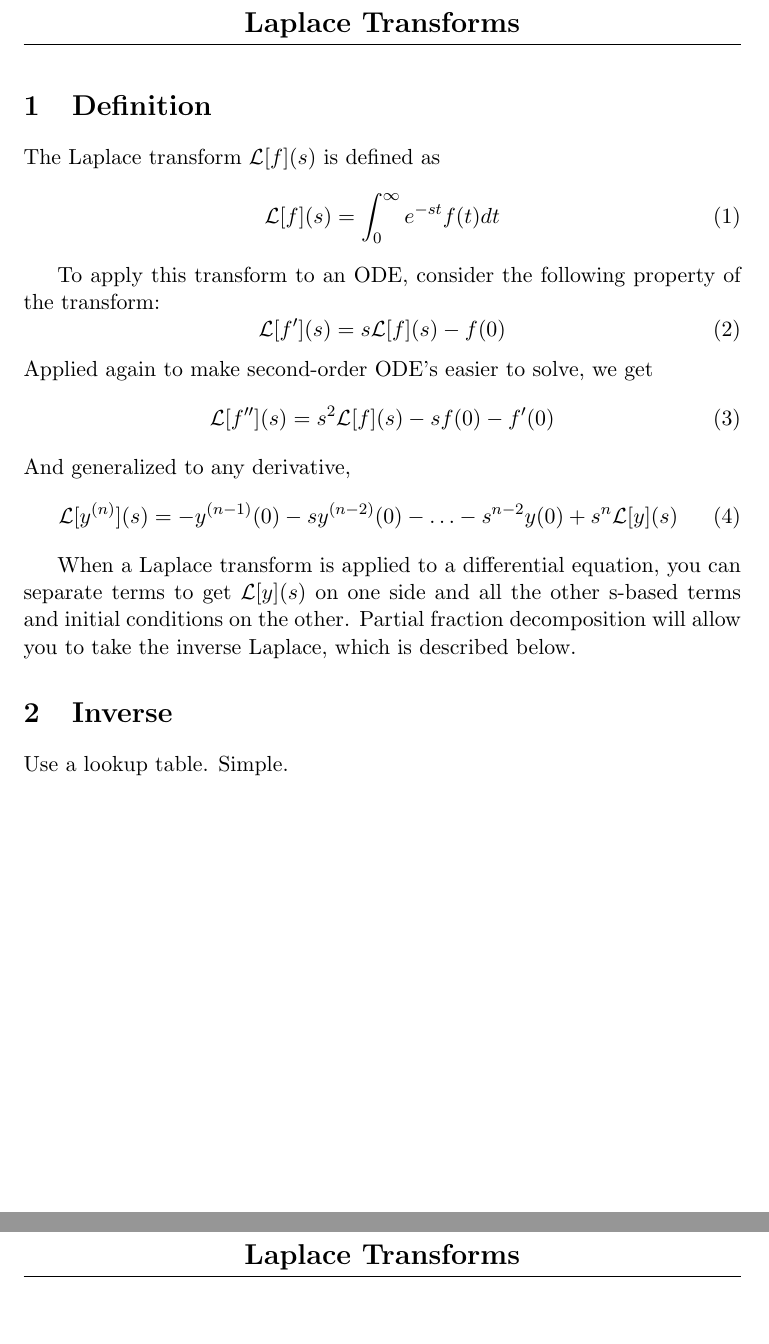
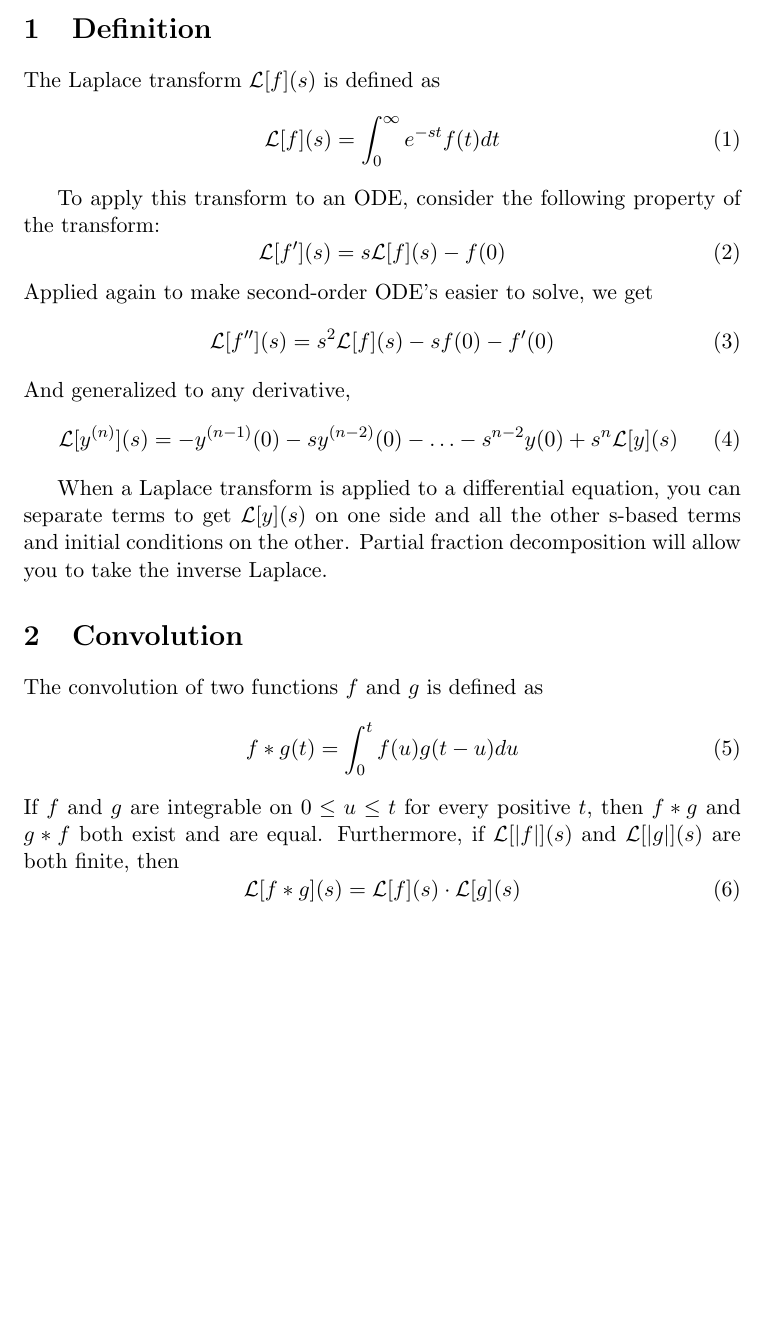
Before and after one commit to xjtian/class_notes, a LaTeX document (MATH341/laplace.tex): two parts of pages 1 and 2 of 2 before the commit and part of page 1 of 3 after it, the two joined at a grey line, cut at the place of the change, the shorter picture padded with empty space. Compiled offline with pdfLaTeX.

Commit message:
Finished up Laplace and convolution notes.

```diff
--- a/MATH341/laplace.tex
+++ b/MATH341/laplace.tex
@@ -37,10 +37,19 @@
 		\Lagr[y^{(n)}](s) = -y^{(n-1)}(0) - sy^{(n-2)}(0) - \ldots -s^{n-2}y(0) + s^n\Lagr[y](s)
 	\end{equation}
 
-	When a Laplace transform is applied to a differential equation, you can separate terms to get $\Lagr[y](s)$ on one side and all the other s-based terms and initial conditions on the other. Partial fraction decomposition will allow you to take the inverse Laplace, which is described below.
+	When a Laplace transform is applied to a differential equation, you can separate terms to get $\Lagr[y](s)$ on one side and all the other s-based terms and initial conditions on the other. Partial fraction decomposition will allow you to take the inverse Laplace.
 
-\section{Inverse}
-	Use a lookup table. Simple.
 	\begin{figure}[htb]
 		\centering
 		\includegraphics[width=\textwidth]{laplace.png}
+	\end{figure}
+
+\section{Convolution}
+	The convolution of two functions $f$ and $g$ is defined as
+	\begin{equation}
+		f \ast g(t) = \int_0^t f(u)g(t-u)du
+	\end{equation}
+	If $f$ and $g$ are integrable on $0 \leq u \leq t$ for every positive $t$, then $f\ast g$ and $g \ast f$ both exist and are equal. Furthermore, if $\Lagr[|f|](s)$ and $\Lagr[|g|](s)$ are both finite, then
+	\begin{equation}
+		\Lagr[f\ast g](s) = \Lagr[f](s) \cdot \Lagr[g](s)
+	\end{equation}
```
Also changed, not shown: MATH341/laplaceprop.jpg (added), MATH341/laplace.tex (4 more changed lines).
